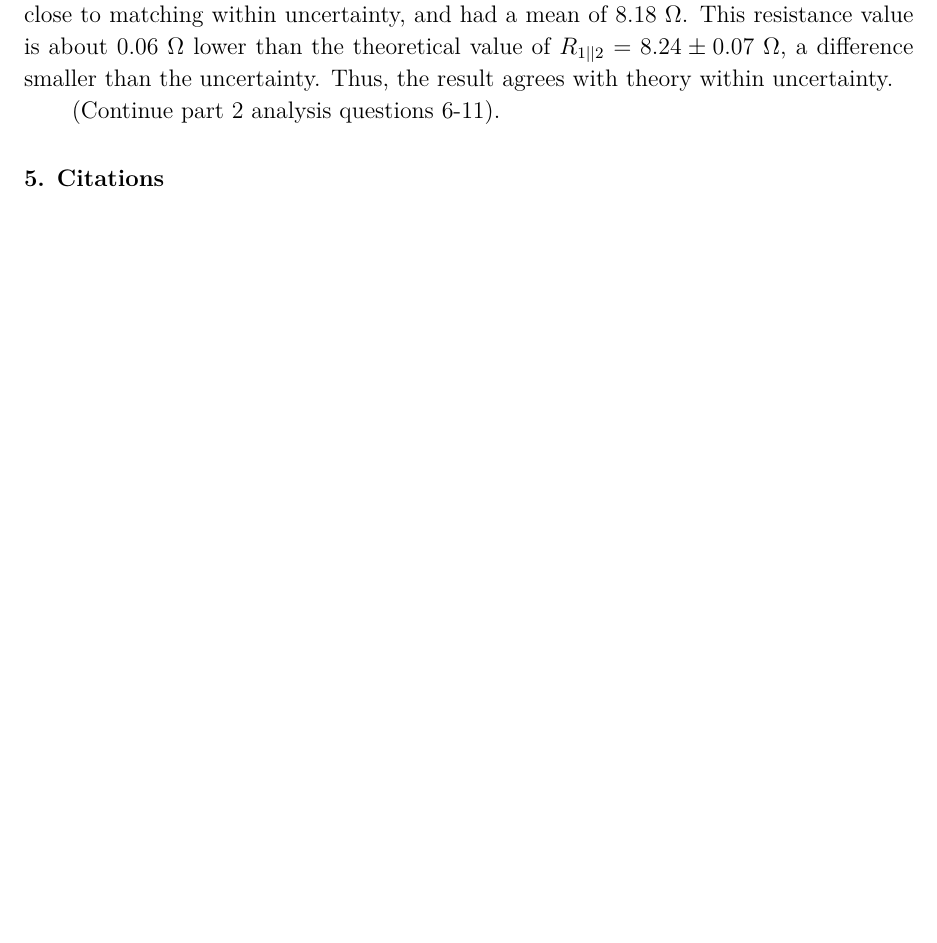
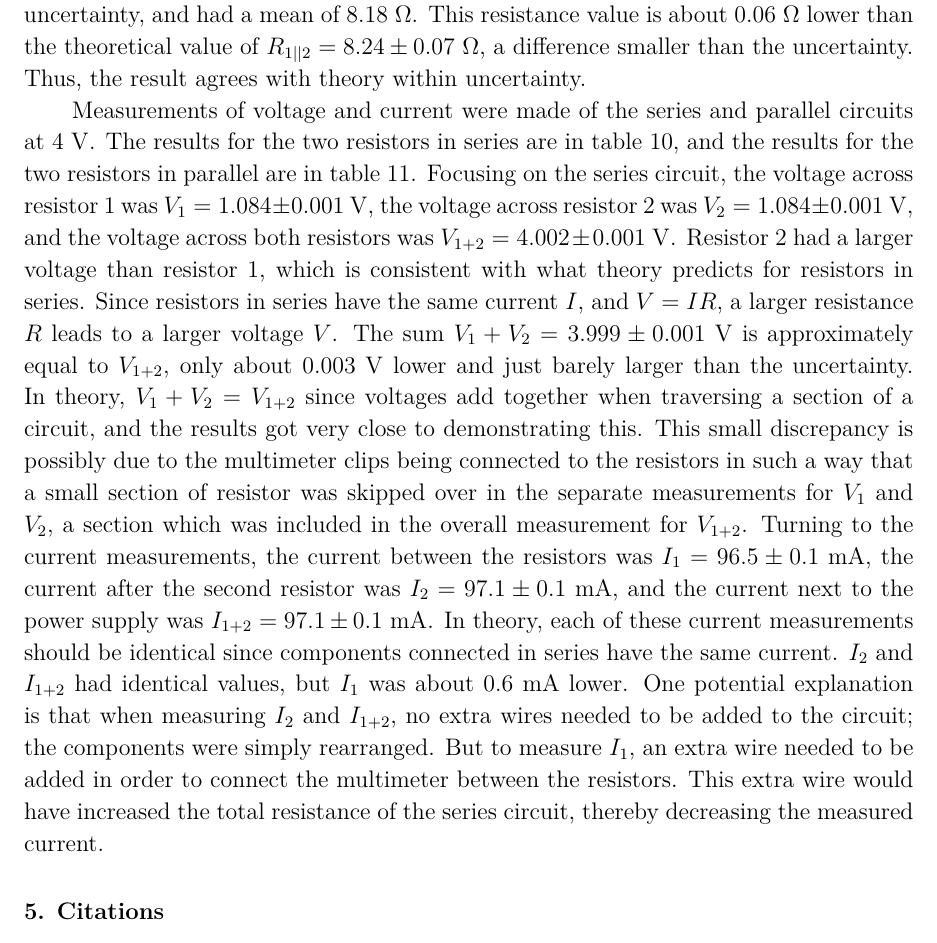
Before and after one commit to VinEdw/latex-physics-reports, a LaTeX paper (resistance-lab/resistance-lab-report.tex): part of page 10 of 10, cut so that both start at the same text, the shorter picture padded with empty space. The pictures show the PDF file resistance-lab/resistance-lab-report.pdf that the author committed with the source.

Commit message:
part 2 analysis 6, 7 added

```diff
--- a/resistance-lab/resistance-lab-report.tex
+++ b/resistance-lab/resistance-lab-report.tex
@@ -456,7 +455,20 @@ For the parallel circuit, the experimental resistances $R_{V/I}$ were within unc
 This resistance value is about $0.06 \units{\Omega}$ lower than the theoretical value of $R_{1||2} = 8.24 \pm 0.07 \units{\Omega}$, a difference smaller than the uncertainty.
 Thus, the result agrees with theory within uncertainty.
 
-(Continue part 2 analysis questions 6-11).
+Measurements of voltage and current were made of the series and parallel circuits at $4 \units{V}$.
+The results for the two resistors in series are in table \ref{tab:series_circuit_measurements}, and the results for the two resistors in parallel are in table \ref{tab:parallel_circuit_measurements}.
+Focusing on the series circuit, the voltage across resistor 1 was $V_1 = 1.084 \pm 0.001 \units{V}$, the voltage across resistor 2 was $V_2 = 1.084 \pm 0.001 \units{V}$, and the voltage across both resistors was $V_{1+2} = 4.002 \pm 0.001 \units{V}$.
+Resistor 2 had a larger voltage than resistor 1, which is consistent with what theory predicts for resistors in series.
+Since resistors in series have the same current $I$, and $V = IR$, a larger resistance $R$ leads to a larger voltage $V$.
+The sum $V_1 + V_2 = 3.999 \pm 0.001 \units{V}$ is approximately equal to $V_{1+2}$, only about $0.003 \units{V}$ lower and just barely larger than the uncertainty.
+In theory, $V_1 + V_2 = V_{1+2}$ since voltages add together when traversing a section of a circuit, and the results got very close to demonstrating this.
+This small discrepancy is possibly due to the multimeter clips being connected to the resistors in such a way that a small section of resistor was skipped over in the separate measurements for $V_1$ and $V_2$, a section which was included in the overall measurement for $V_{1+2}$.
+Turning to the current measurements, the current between the resistors was $I_1 = 96.5 \pm 0.1 \units{mA}$, the current after the second resistor was $I_2 = 97.1 \pm 0.1 \units{mA}$, and the current next to the power supply was $I_{1+2} = 97.1 \pm 0.1 \units{mA}$.
+In theory, each of these current measurements should be identical since components connected in series have the same current.
+$I_2$ and $I_{1+2}$ had identical values, but $I_1$ was about $0.6 \units{mA}$ lower.
+One potential explanation is that when measuring $I_2$ and $I_{1+2}$, no extra wires needed to be added to the circuit; the components were simply rearranged.
+But to measure $I_1$, an extra wire needed to be added in order to connect the multimeter between the resistors.
+This extra wire would have increased the total resistance of the series circuit, thereby decreasing the measured current.
 
 %%%%%%%%%%%%%%%%%%%% Citations %%%%%%%%%%%%%%%%%%%%
 \section{Citations}
```
Also changed, not shown: resistance-lab/resistance-lab-report.pdf, resistance-lab/resistance-lab-report.tex (1 more changed lines).
